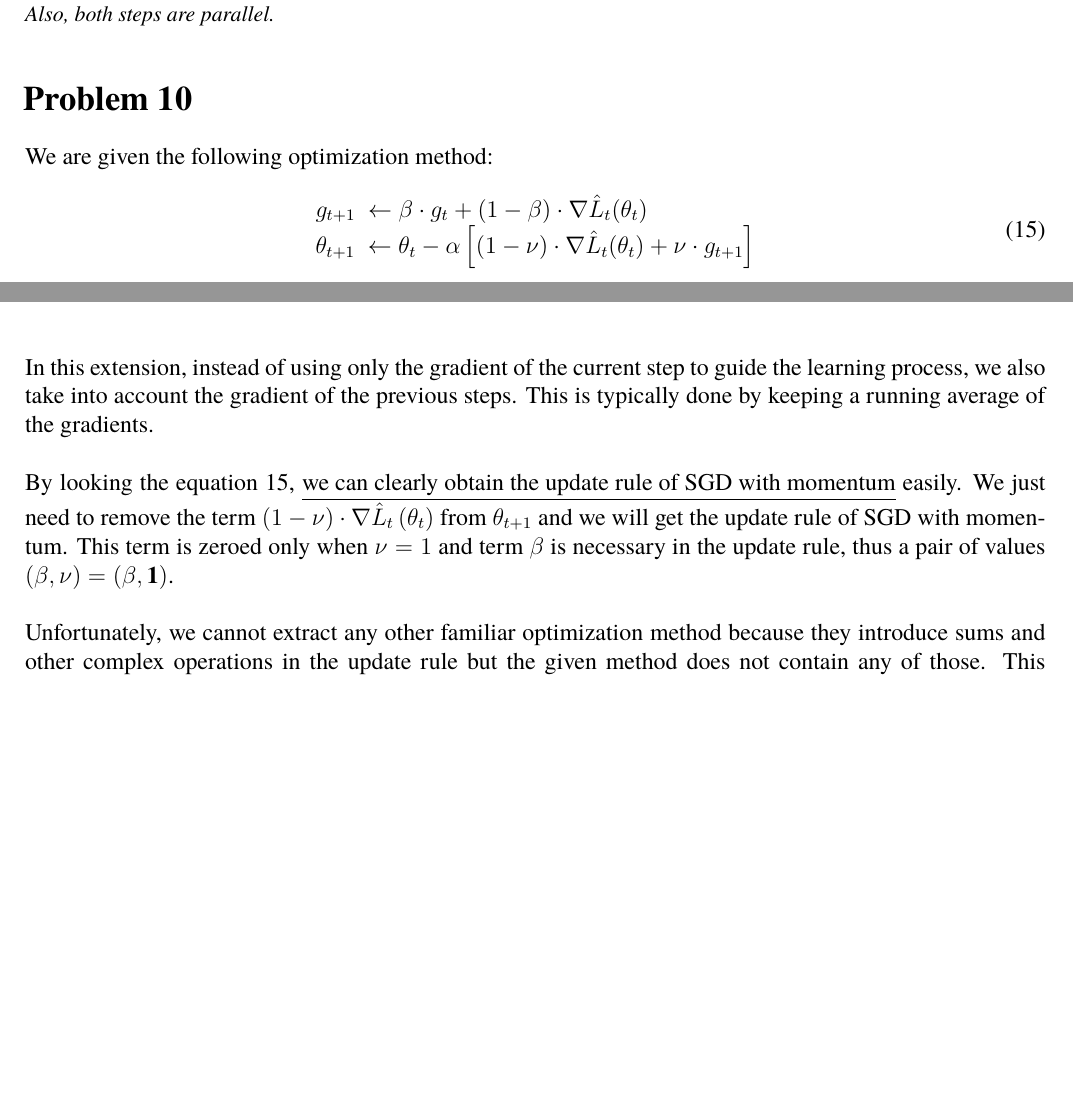
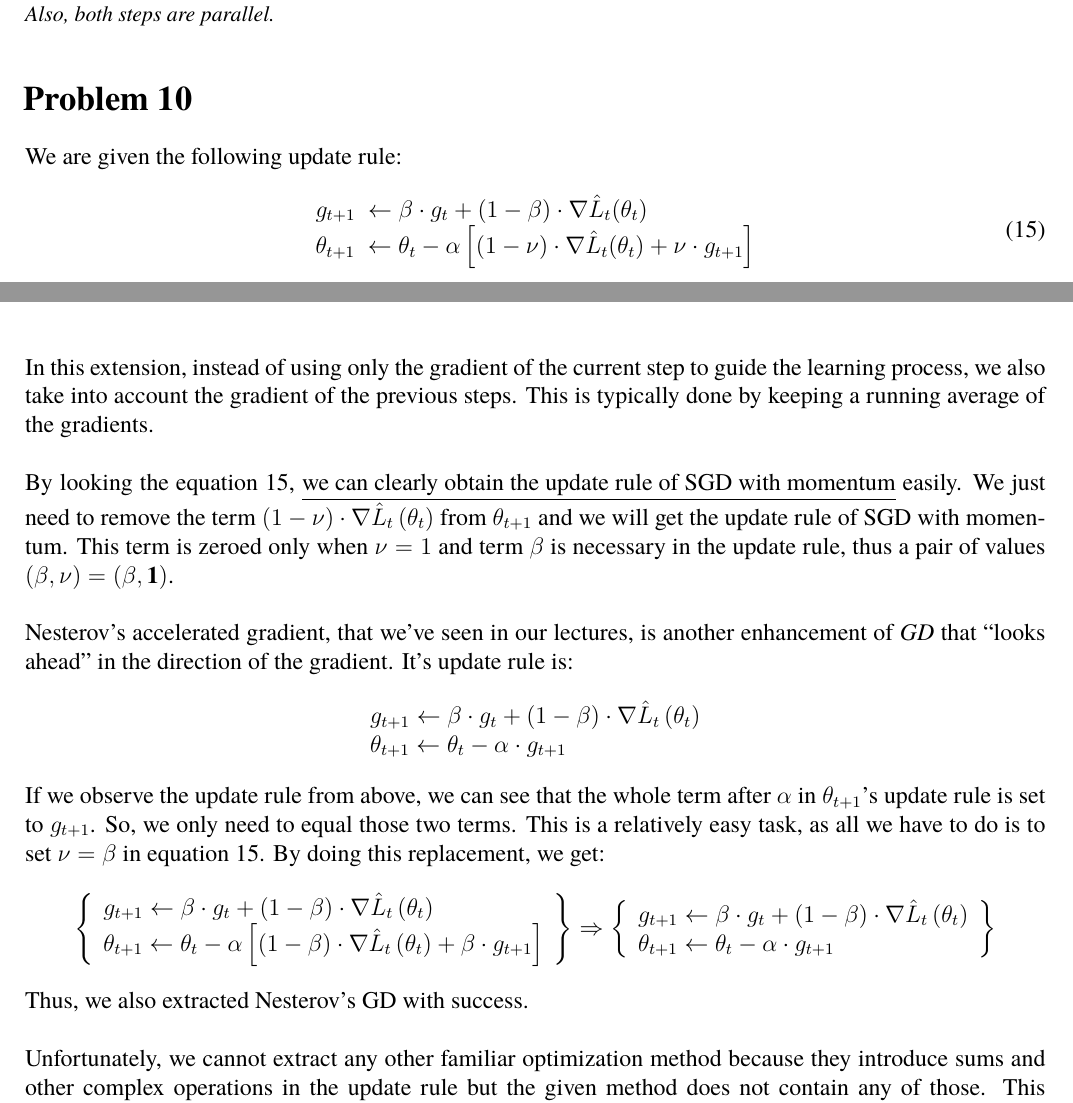
Before and after one commit to nikosstyl/Neuro-fuzzy-Problem-Set-2, a LaTeX document (Report/Report.tex, which reads Report/Sources/problem_10.tex): two parts of pages 25 and 26 of 39 before the commit and two parts of pages 25 and 26 of 40 after it, joined at a grey line, cut so that both start at the same text, the shorter picture padded with empty space. Compiled offline with XeLaTeX; a missing font is replaced by an installed copy or a similar font.

Commit message:
Updated prob10
Added nesterov's extraction from QHM.

```diff
--- a/Report/Sources/problem_10.tex
+++ b/Report/Sources/problem_10.tex
@@ -1,7 +1,7 @@
 % !TeX spellcheck = en_US
 \section{Problem 10}
 
-We are given the following optimization method:
+We are given the following update rule:
 \begin{equation}
 \begin{array}{l}{{g_{t+1}\ \leftarrow\beta\cdot g_{t}+(1-\beta)\cdot\nabla \hat{L}_{t}(\theta_{t})}}\\ {{\theta_{t+1}\ \leftarrow\theta_{t}-\alpha\left[(1-\nu)\cdot\nabla\hat{L}_{t}(\theta_{t})+\nu\cdot g_{t+1}\right]}}\end{array}
 \label{eq:qhm_equation}
@@ -42,4 +42,29 @@ In this extension, instead of using only the gradient of the current step to gui
 By looking the equation~\ref{eq:qhm_equation}, \underline{we can clearly obtain the update rule of SGD with momentum} easily. We just need to remove the term $\left(1 -\nu \right) \cdot \nabla \hat{L}_{t}\left(\theta_{t}\right)$ from $\theta_{t+1}$ and we will get the update rule of SGD with momentum.
 This term is zeroed only when $\nu = 1$ and term $\beta$ is necessary in the update rule, thus a pair of values $\mathbf{\left(\beta, \nu\right) = \left(\beta, 1\right)}$.\\
 
+Nesterov's accelerated gradient, that we've seen in our lectures, is another enhancement of \textit{GD} that \say{looks ahead} in the direction of the gradient. It's update rule is:
+\[
+\begin{array}{l}
+	g_{t+1} \leftarrow \beta \cdot g_t + \left(1 - \beta \right) \cdot \nabla \hat{L}_t \left(\theta_t\right) \\
+	\theta_{t+1} \leftarrow \theta_{t} - \alpha \cdot g_{t+1}
+\end{array}
+\]
+
+If we observe the update rule from above, we can see that the whole term after $\alpha$ in $\theta_{t+1}$'s update rule is set to $g_{t+1}$. So, we only need to equal those two terms. This is a relatively easy task, as all we have to do is to set $\nu = \beta$ in equation~\ref{eq:qhm_equation}. By doing this replacement, we get:
+\[
+\left\{
+\begin{array}{l}
+	g_{t+1} \leftarrow \beta \cdot g_t + \left(1-\beta\right) \cdot \nabla \hat{L}_t \left(\theta_{t}\right) \\
+	\theta_{t+1} \leftarrow \theta_{t} - \alpha \left[ \left(1-\beta\right) \cdot \nabla \hat{L}_t \left(\theta_{t}\right) + \beta \cdot g_{t+1} \right]
+\end{array}
+\right\} \Rightarrow
+\left\{
+\begin{array}{l}
+	g_{t+1} \leftarrow \beta \cdot g_t + \left(1-\beta\right) \cdot \nabla \hat{L}_t \left(\theta_{t}\right) \\
+	\theta_{t+1} \leftarrow \theta_{t} - \alpha \cdot g_{t+1}
+\end{array}
+\right\}
+\]
+Thus, we also extracted Nesterov's GD with success.\\
+
 Unfortunately, we cannot extract any other familiar optimization method because they introduce sums and other complex operations in the update rule but the given method does not contain any of those. This formula represents a single, unified optimization method that \underline{is a variation of SGD} with momentum, rather than multiple distinct methods that can be extracted.
```
